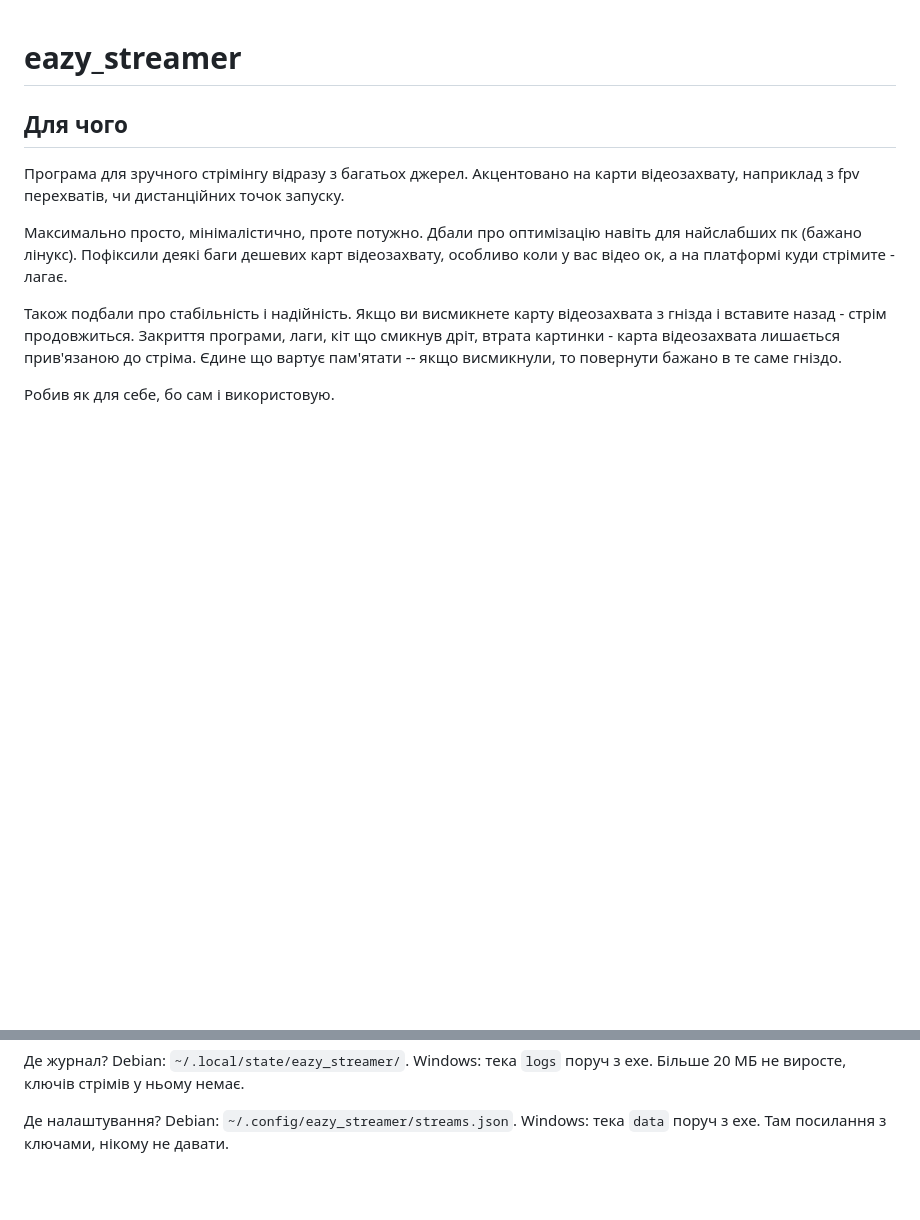
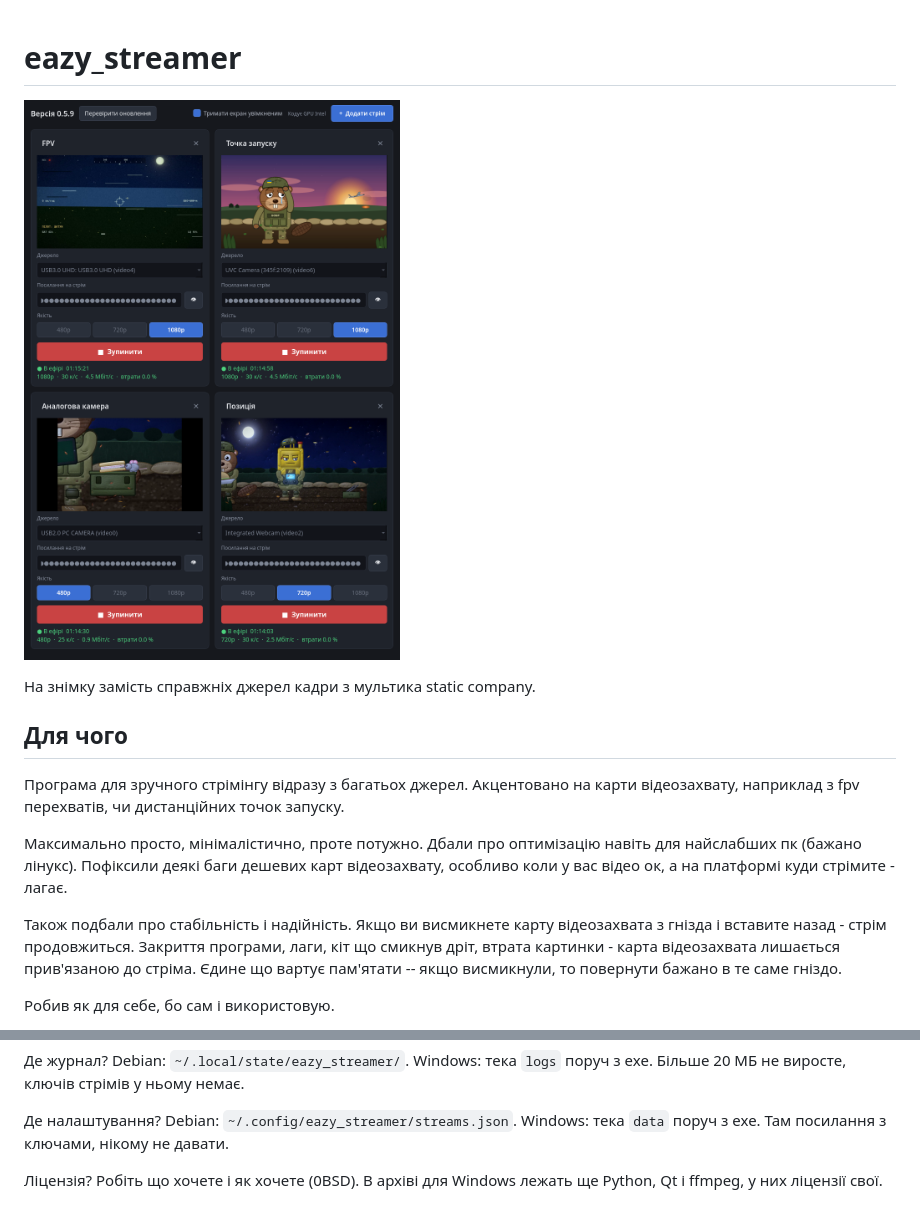
Before and after one commit to Kargevon/eazy_streamer, a Markdown page: README.md, 2 parts joined by grey strips. Drawn GitHub-style; pictures changed too: screenshot.png (added); blank space fills up the shorter version.

Commit message:
README: знімок вікна; ліцензія 0BSD
Co-Authored-By: Claude Fable 5.2 <noreply@anthropic.com>

```diff
--- a/README.md
+++ b/README.md
@@ -1,4 +1,8 @@
 # eazy_streamer
+
+![Вікно програми з чотирма стрімами](screenshot.png)
+
+На знімку замість справжніх джерел кадри з мультика static company.
 
 ## Для чого
 
@@ -78,3 +82,5 @@ Windows 11, i5-12450H, RTX 3050. Один стрім з аналогового
 Де журнал? Debian: `~/.local/state/eazy_streamer/`. Windows: тека `logs` поруч з exe. Більше 20 МБ не виросте, ключів стрімів у ньому немає.
 
 Де налаштування? Debian: `~/.config/eazy_streamer/streams.json`. Windows: тека `data` поруч з exe. Там посилання з ключами, нікому не давати.
+
+Ліцензія? Робіть що хочете і як хочете (0BSD). В архіві для Windows лежать ще Python, Qt і ffmpeg, у них ліцензії свої.
```
Also changed, not shown: 1 other file.
